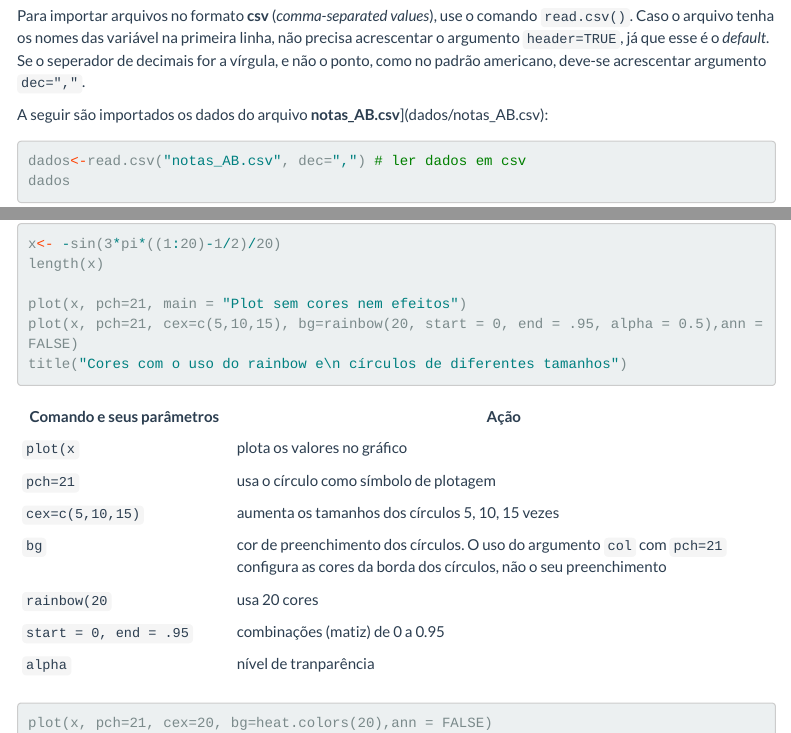
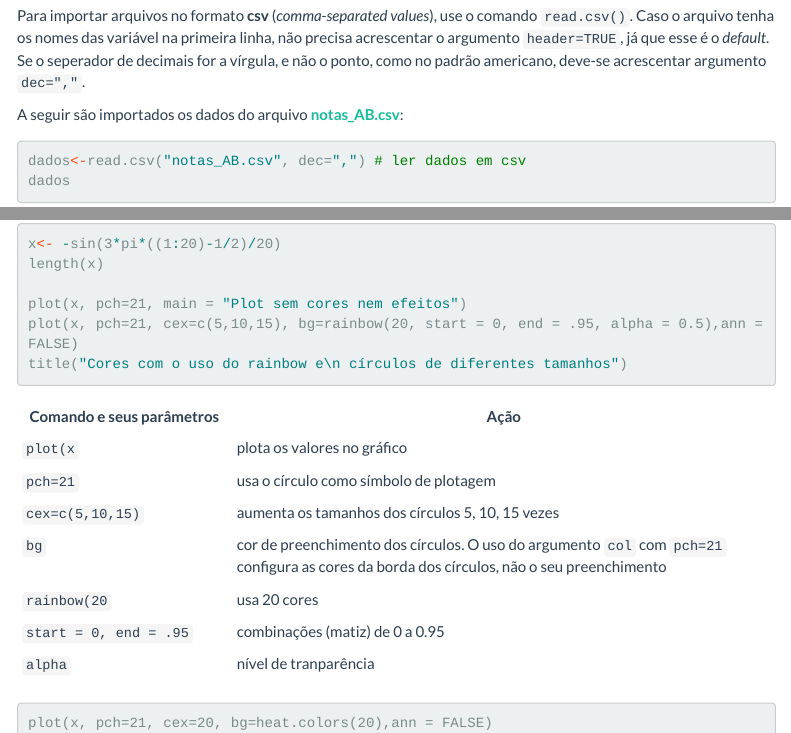
Before and after one commit to alessand22/IntroducaoR, an R Markdown document (index.Rmd): the page in a window 1100 px wide, from 1800 px down, and a second part further down, joined at a grey line. Rendered offline with R 4.5, knitr and Pandoc, with nearby package versions; the code chunks are not run, so their results and figures are left out; menus at the side of the page are left out; long lines of code are wrapped.

Commit message:
Atualizando links de dados

````diff
--- a/index.Rmd
+++ b/index.Rmd
@@ -908,7 +908,7 @@ dados
 ## importação de dados em arquivos .csv
 Para importar arquivos no formato **csv** (*comma-separated values*), use o comando `read.csv()`. Caso o arquivo tenha os nomes das variável na primeira linha, não precisa acrescentar o argumento `header=TRUE`, já que esse é o *default*. Se o seperador de decimais for a vírgula, e não o ponto, como no padrão americano, deve-se acrescentar argumento `dec=","`.
 
-A seguir são importados os dados do arquivo **notas_AB.csv**](dados/notas_AB.csv):
+A seguir são importados os dados do arquivo [**notas_AB.csv**](dados/notas_AB.csv):
 
 ```{r, eval=FALSE}
 dados<-read.csv("notas_AB.csv", dec=",") # ler dados em csv
````
Also changed, not shown: index.html.
